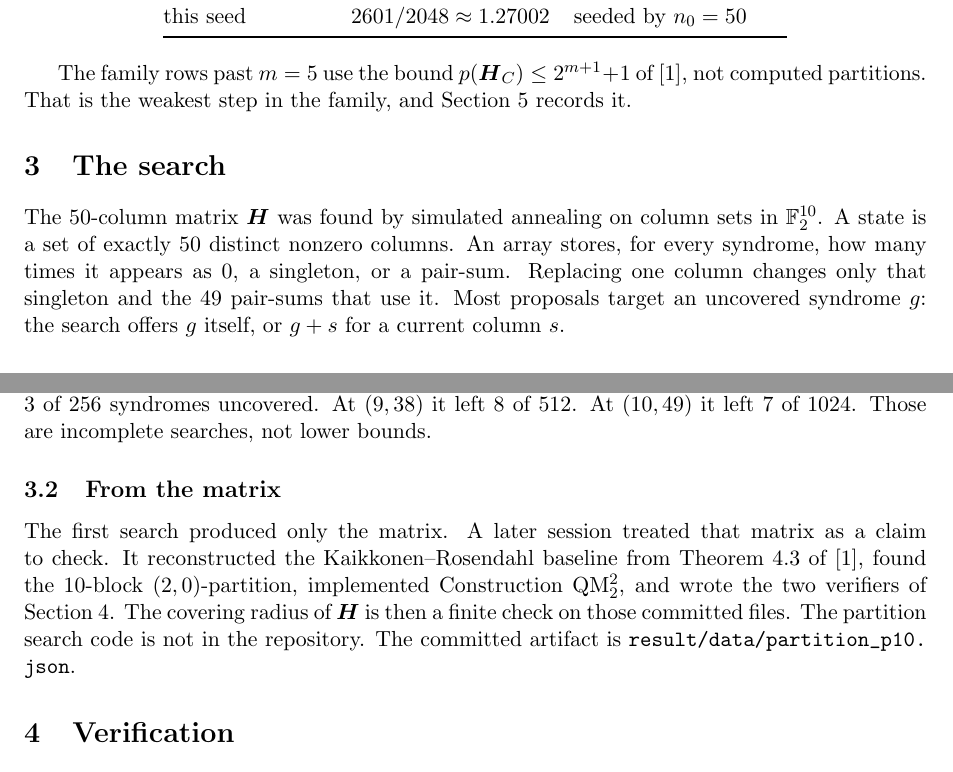
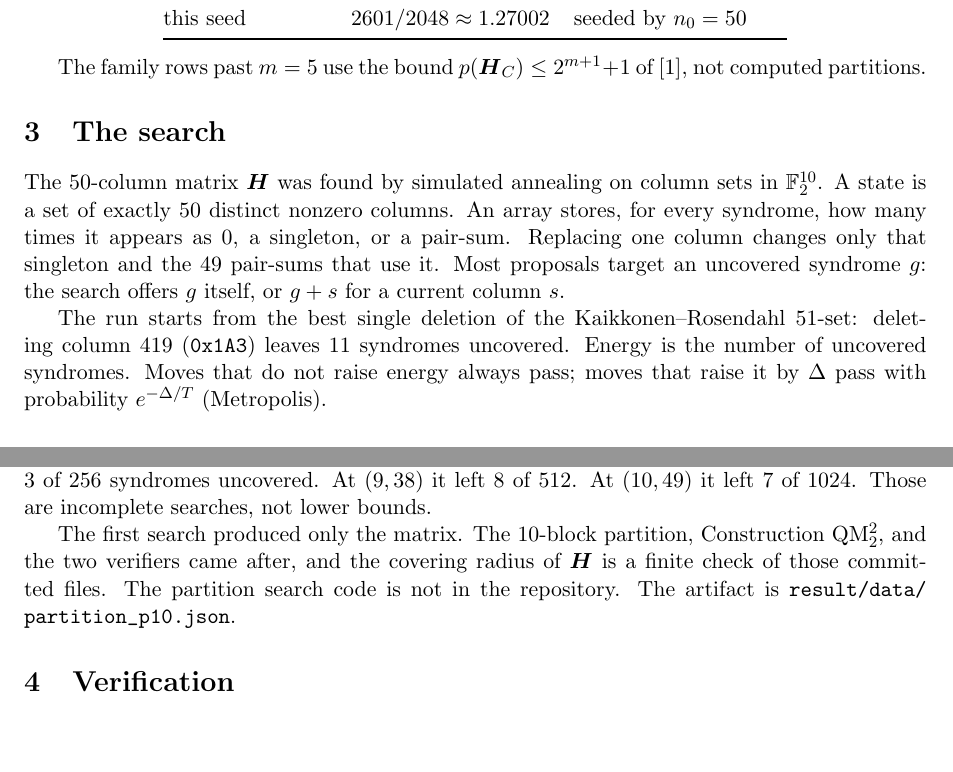
Before and after one commit to wustep/maths, a LaTeX paper (problems/covering/share/2026-08-24/explainer.tex): two parts of pages 4 and 5 of 7, joined at a grey line, cut so that both start at the same text, the shorter picture padded with empty space. Compiled offline with pdfLaTeX.

Commit message:
Slim the 24 August pin to the paper files
Keep explainer, README, and result/compute symlinks. Drop the extra
16 August copies. Search states the 419 seed and Metropolis rule.
Replay still uses placeholder COMMIT. Recompile both pin PDFs.

Co-Authored-By: Cursor cloud agent <cursoragent@cursor.com>

Co-authored-by: Stephen Wu <wustep@users.noreply.github.com>

```diff
--- a/problems/covering/share/2026-08-24/explainer.tex
+++ b/problems/covering/share/2026-08-24/explainer.tex
@@ -309,8 +310,7 @@ this seed & $2601/2048\approx 1.27002$ & seeded by $n_0=50$ \\
 \end{center}
 
 The family rows past $m=5$ use the bound $p(\HH_C)\le 2^{m+1}+1$
-of~\cite{DMP2025}, not computed partitions. That is the weakest step in
-the family, and Section~\ref{sec:notclaimed} records it.
+of~\cite{DMP2025}, not computed partitions.
 
 \section{The search}
 \label{sec:search}
@@ -322,6 +322,13 @@ appears as $0$, a singleton, or a pair-sum. Replacing one column
 changes only that singleton and the $49$ pair-sums that use it. Most
 proposals target an uncovered syndrome $g$: the search offers $g$
 itself, or $g+s$ for a current column $s$.
+
+The run starts from the best single deletion of the
+Kaikkonen--Rosendahl $51$-set: deleting column $419$
+($\mathtt{0x1A3}$) leaves $11$ syndromes uncovered. Energy is the
+number of uncovered syndromes. Moves that do not raise energy always
+pass; moves that raise it by $\Delta$ pass with probability
+$e^{-\Delta/T}$ (Metropolis).
 
 \subsection{Annealing from the 2003 code}
 
@@ -339,16 +346,11 @@ best anneal left $3$ of $256$ syndromes uncovered. At $(9,38)$ it left
 $8$ of $512$. At $(10,49)$ it left $7$ of $1024$. Those are incomplete
 searches, not lower bounds.
 
-\subsection{From the matrix}
-
-The first search produced only the matrix. A later session treated that
-matrix as a claim to check. It reconstructed the Kaikkonen--Rosendahl
-baseline from Theorem~4.3 of~\cite{DMP2025}, found the $10$-block
-$(2,0)$-partition, implemented Construction $\mathrm{QM}_2^2$, and
-wrote the two verifiers of Section~\ref{sec:verif}. The covering radius
-of $\HH$ is then a finite check on those committed files. The
-partition search code is not in the repository. The committed artifact
-is \path{result/data/partition_p10.json}.
+The first search produced only the matrix. The $10$-block partition,
+Construction $\mathrm{QM}_2^2$, and the two verifiers came after, and
+the covering radius of $\HH$ is a finite check of those committed
+files. The partition search code is not in the repository. The
+artifact is \path{result/data/partition_p10.json}.
 
 \section{Verification}
 \label{sec:verif}
```
Also changed, not shown: problems/covering/share/2026-08-24/ATTACK.md (deleted, +0 -1 lines), problems/covering/share/2026-08-24/FROZEN.md (deleted, +0 -1 lines), problems/covering/share/2026-08-24/PROBLEM.md (deleted, +0 -1 lines), problems/covering/share/2026-08-24/RESEARCH.md (deleted, +0 -1 lines), problems/covering/share/2026-08-24/WALKTHROUGH.md (deleted, +0 -1 lines), problems/covering/share/2026-08-16/explainer.pdf, problems/covering/share/2026-08-24/README.md, problems/covering/share/2026-08-24/explainer.pdf, problems/covering/share/2026-08-24/explainer.tex (10 more changed lines), 1 other file.
